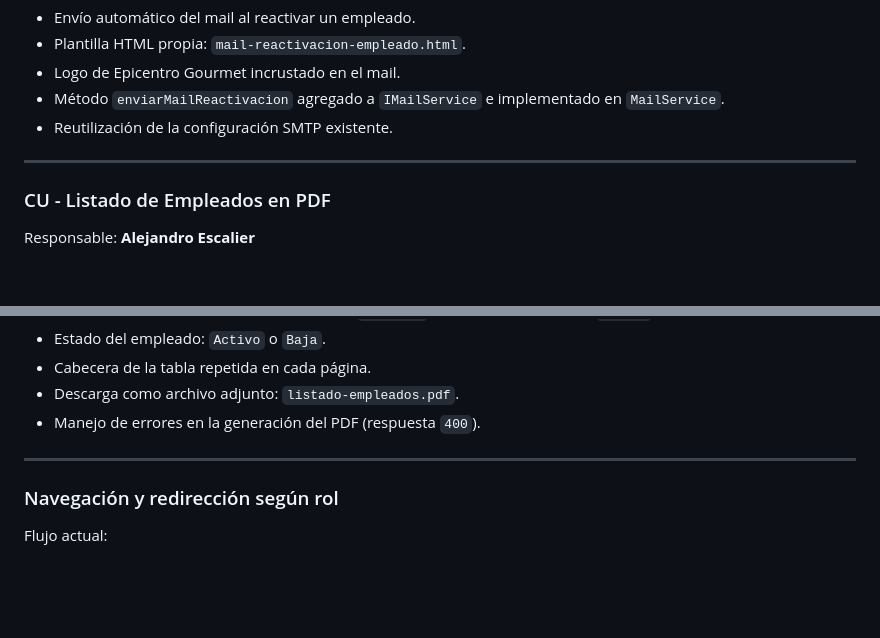
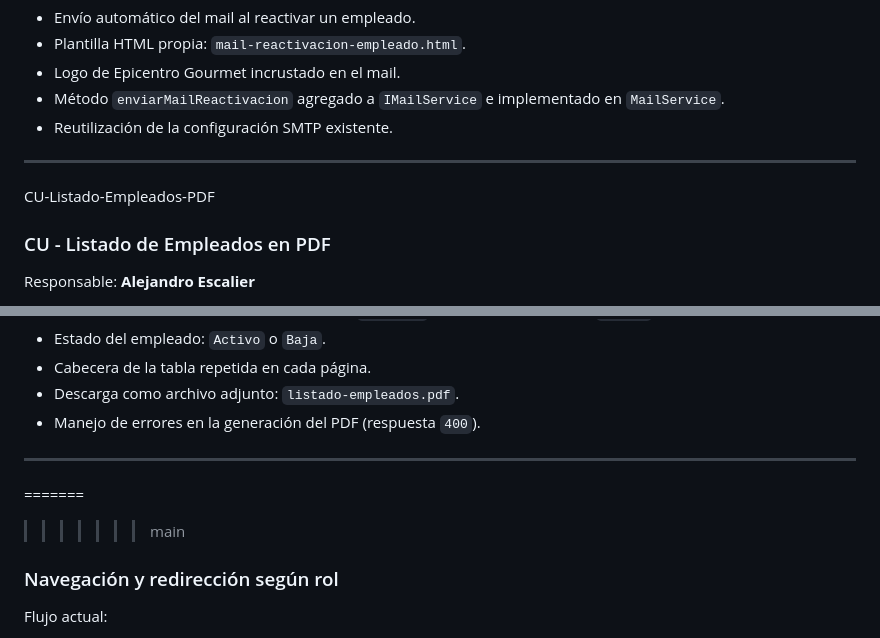
Before and after one commit to Medina94/TPGrupalOO2Hito1Grupo06, a Markdown page: README.md, 2 parts joined by grey strips. GitHub-like rendering; blank space fills up the shorter version.

```diff
--- a/README.md
+++ b/README.md
@@ -754,6 +754,7 @@ Funcionalidades:
 
 ---
 
+CU-Listado-Empleados-PDF
 ### CU - Listado de Empleados en PDF
 
 Responsable: **Alejandro Escalier**
@@ -781,6 +782,8 @@ Funcionalidades:
 
 ---
 
+=======
+>>>>>>> main
 ### Navegación y redirección según rol
 
 Flujo actual:
```
